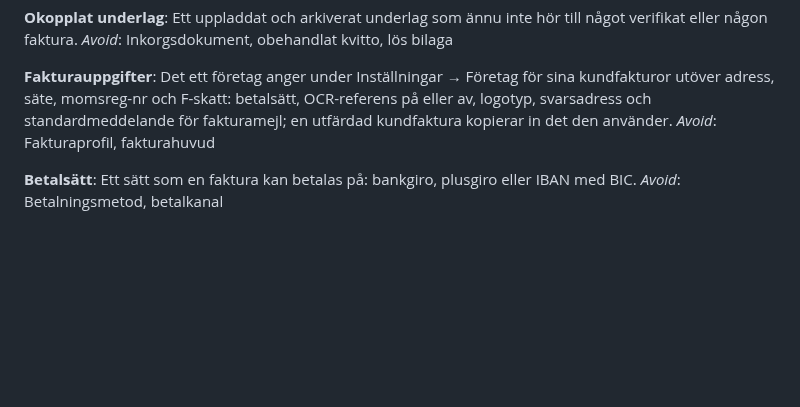
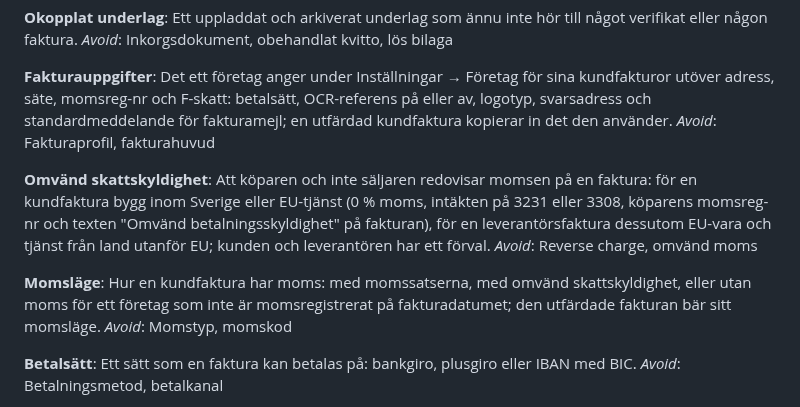
Before and after one commit to hartwigcarlsson/maya, a Markdown page: GLOSSARY.md, the part around the change. Drawn GitHub-style; blank space fills up the shorter version.

Commit message:
docs: define omvänd skattskyldighet and momsläge in the glossary
The customer invoice now has a momsläge and a reverse-charge choice, and
the supplier invoice will reuse the term. Both get glossary entries so
the code, the UI and the spec use the same words.

BFL: ej berörd

Co-Authored-By: Claude Opus 5.5 <noreply@anthropic.com>

```diff
--- a/GLOSSARY.md
+++ b/GLOSSARY.md
@@ -195,6 +195,14 @@ _Avoid_: Inkorgsdokument, obehandlat kvitto, lös bilaga
 Det ett företag anger under Inställningar → Företag för sina kundfakturor utöver adress, säte, momsreg-nr och F-skatt: betalsätt, OCR-referens på eller av, logotyp, svarsadress och standardmeddelande för fakturamejl; en utfärdad kundfaktura kopierar in det den använder.
 _Avoid_: Fakturaprofil, fakturahuvud
 
+**Omvänd skattskyldighet**:
+Att köparen och inte säljaren redovisar momsen på en faktura: för en kundfaktura bygg inom Sverige eller EU-tjänst (0 % moms, intäkten på 3231 eller 3308, köparens momsreg-nr och texten "Omvänd betalningsskyldighet" på fakturan), för en leverantörsfaktura dessutom EU-vara och tjänst från land utanför EU; kunden och leverantören har ett förval.
+_Avoid_: Reverse charge, omvänd moms
+
+**Momsläge**:
+Hur en kundfaktura har moms: med momssatserna, med omvänd skattskyldighet, eller utan moms för ett företag som inte är momsregistrerat på fakturadatumet; den utfärdade fakturan bär sitt momsläge.
+_Avoid_: Momstyp, momskod
+
 **Betalsätt**:
 Ett sätt som en faktura kan betalas på: bankgiro, plusgiro eller IBAN med BIC.
 _Avoid_: Betalningsmetod, betalkanal
```
